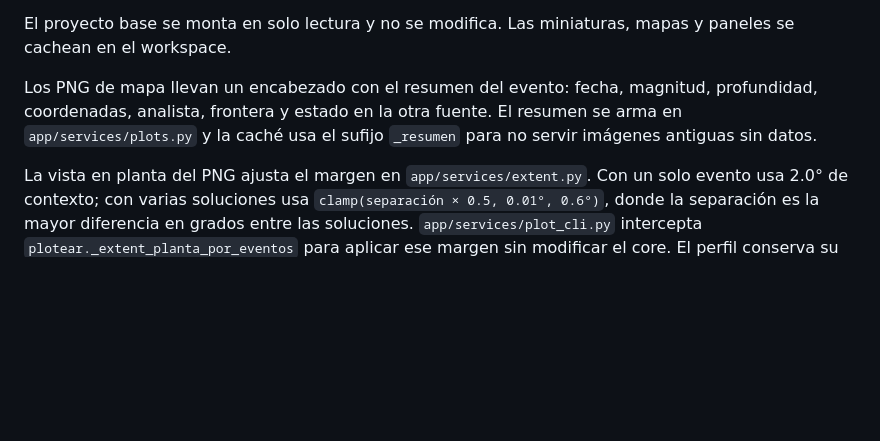
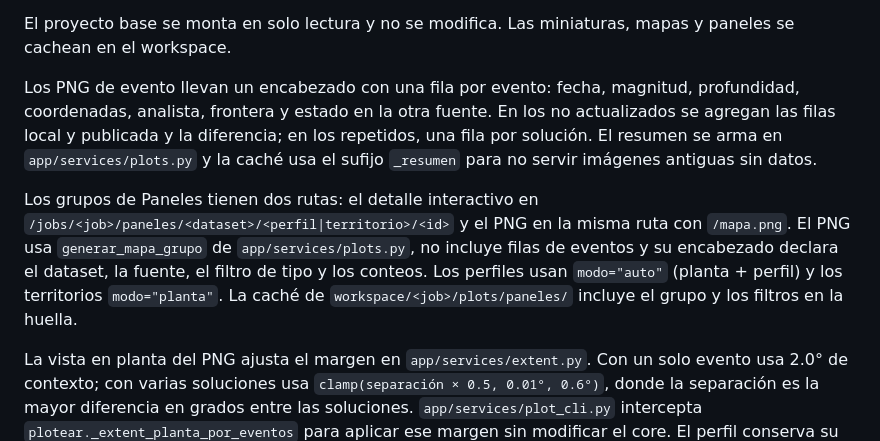
Before and after one commit to HARZUNAB/rcsweb, a Markdown page: docs/manual_tecnico.md, the part around the change. GitHub-like rendering; blank space fills up the shorter version.

```diff
--- a/docs/manual_tecnico.md
+++ b/docs/manual_tecnico.md
@@ -289,10 +289,19 @@ de root.
 El proyecto base se monta en solo lectura y no se modifica. Las miniaturas,
 mapas y paneles se cachean en el workspace.
 
-Los PNG de mapa llevan un encabezado con el resumen del evento: fecha, magnitud,
-profundidad, coordenadas, analista, frontera y estado en la otra fuente. El
-resumen se arma en `app/services/plots.py` y la caché usa el sufijo `_resumen`
-para no servir imágenes antiguas sin datos.
+Los PNG de evento llevan un encabezado con una fila por evento: fecha, magnitud,
+profundidad, coordenadas, analista, frontera y estado en la otra fuente. En los
+no actualizados se agregan las filas local y publicada y la diferencia; en los
+repetidos, una fila por solución. El resumen se arma en `app/services/plots.py`
+y la caché usa el sufijo `_resumen` para no servir imágenes antiguas sin datos.
+
+Los grupos de Paneles tienen dos rutas: el detalle interactivo en
+`/jobs/<job>/paneles/<dataset>/<perfil|territorio>/<id>` y el PNG en la misma
+ruta con `/mapa.png`. El PNG usa `generar_mapa_grupo` de
+`app/services/plots.py`, no incluye filas de eventos y su encabezado declara el
+dataset, la fuente, el filtro de tipo y los conteos. Los perfiles usan
+`modo="auto"` (planta + perfil) y los territorios `modo="planta"`. La caché de
+`workspace/<job>/plots/paneles/` incluye el grupo y los filtros en la huella.
 
 La vista en planta del PNG ajusta el margen en `app/services/extent.py`. Con un
 solo evento usa 2.0° de contexto; con varias soluciones usa
```
Also changed, not shown: README.md (+1 -1 lines), docs/manual_usuario.md (+11 -3 lines), docs/img/paneles.png, docs/img/paneles_grupo.png (added), 11 other files.
